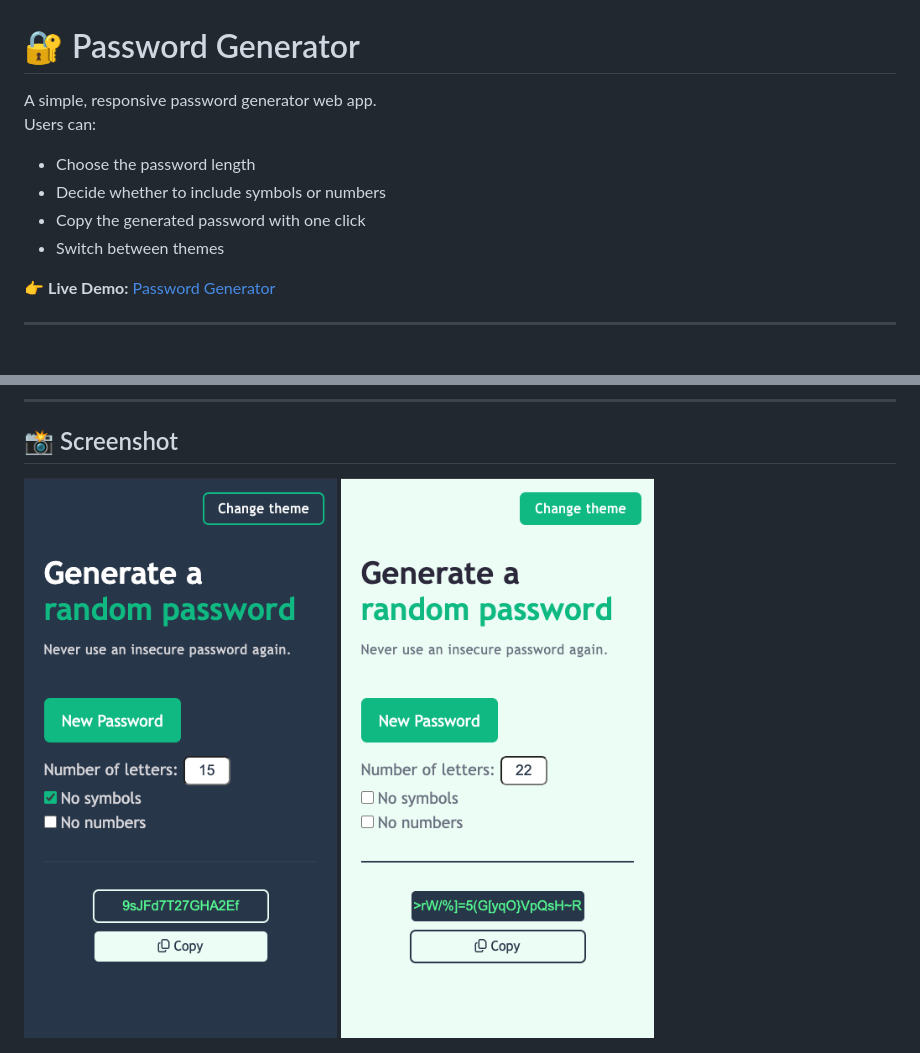
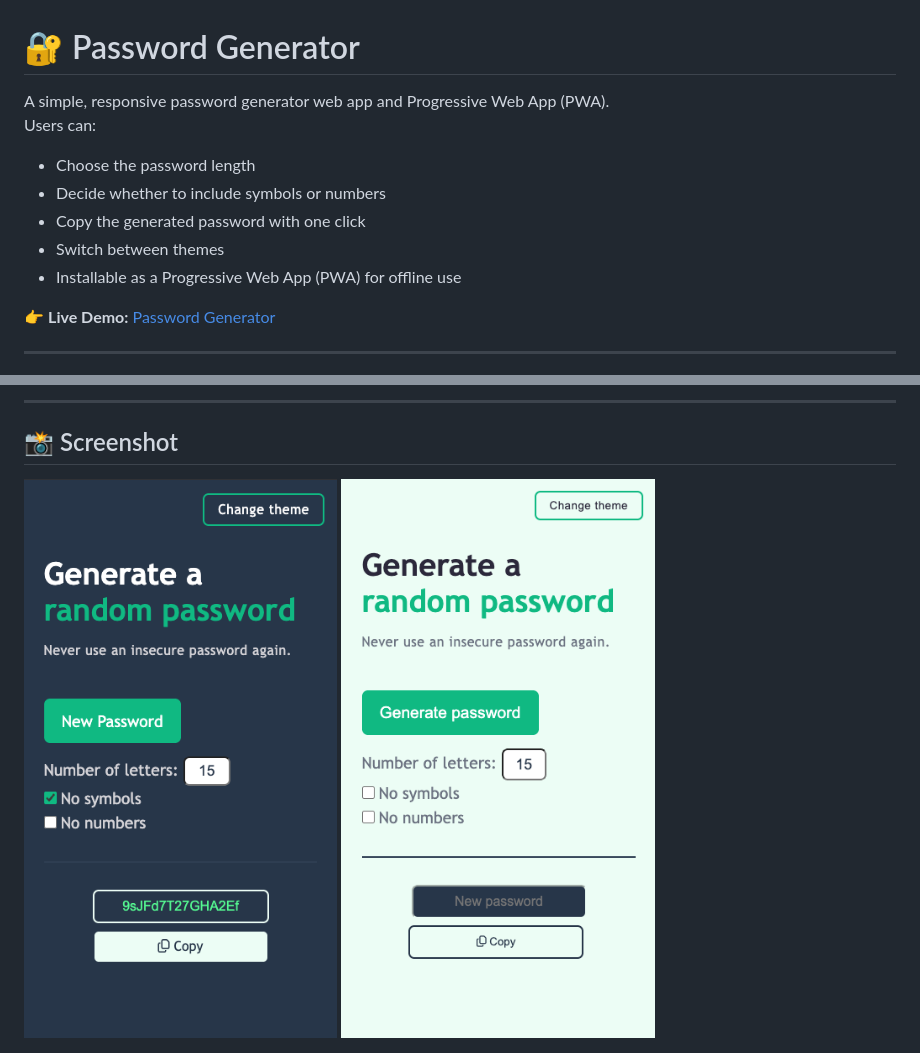
Before and after one commit to anamarijadraskovic/password_generator_solo_project, a Markdown page: README.md, 2 parts joined by grey strips. GitHub-like rendering; pictures changed too: images/generator_light.png.

```diff
--- a/README.md
+++ b/README.md
@@ -1,11 +1,12 @@
 # 🔐 Password Generator
 
-A simple, responsive password generator web app.
+A simple, responsive password generator web app and Progressive Web App (PWA).
 Users can:
 - Choose the password length
 - Decide whether to include symbols or numbers
 - Copy the generated password with one click
 - Switch between themes
+- Installable as a Progressive Web App (PWA) for offline use
 
 👉 **Live Demo:** [Password Generator](https://drasko-password-generator.firebaseapp.com/)
 
```
